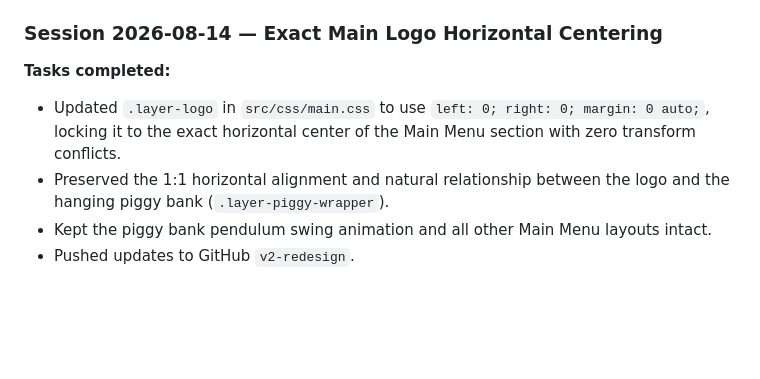
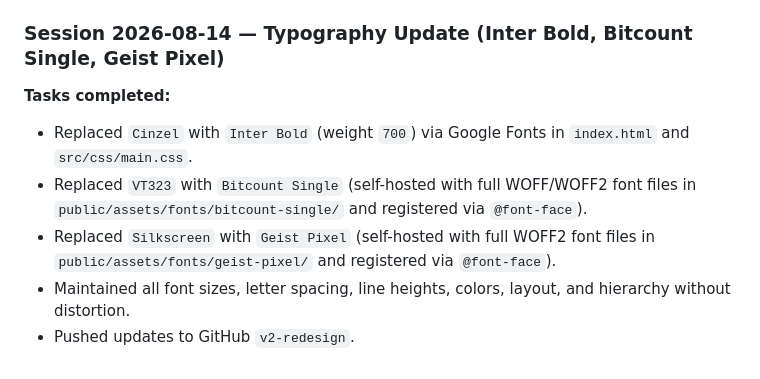
Before and after one commit to JimiR3d/the-hustle, a Markdown page: project_history.md, the part around the change. Drawn GitHub-style; blank space fills up the shorter version.

```diff
--- a/project_history.md
+++ b/project_history.md
@@ -51,9 +51,10 @@
 - Moved player card assets to `public/assets/` for static Vercel production bundle serving.
 - Completed end-to-end live browser testing on `https://the-hustle-eight.vercel.app` and `https://the-hustle-eight.vercel.app/admin`.
 
-### Session 2026-08-14 — Exact Main Logo Horizontal Centering
+### Session 2026-08-14 — Typography Update (Inter Bold, Bitcount Single, Geist Pixel)
 **Tasks completed:**
-- Updated `.layer-logo` in `src/css/main.css` to use `left: 0; right: 0; margin: 0 auto;`, locking it to the exact horizontal center of the Main Menu section with zero transform conflicts.
-- Preserved the 1:1 horizontal alignment and natural relationship between the logo and the hanging piggy bank (`.layer-piggy-wrapper`).
-- Kept the piggy bank pendulum swing animation and all other Main Menu layouts intact.
+- Replaced `Cinzel` with `Inter Bold` (weight `700`) via Google Fonts in `index.html` and `src/css/main.css`.
+- Replaced `VT323` with `Bitcount Single` (self-hosted with full WOFF/WOFF2 font files in `public/assets/fonts/bitcount-single/` and registered via `@font-face`).
+- Replaced `Silkscreen` with `Geist Pixel` (self-hosted with full WOFF2 font files in `public/assets/fonts/geist-pixel/` and registered via `@font-face`).
+- Maintained all font sizes, letter spacing, line heights, colors, layout, and hierarchy without distortion.
 - Pushed updates to GitHub `v2-redesign`.
```
Also changed, not shown: GEMINI.md (+8 -2 lines).
